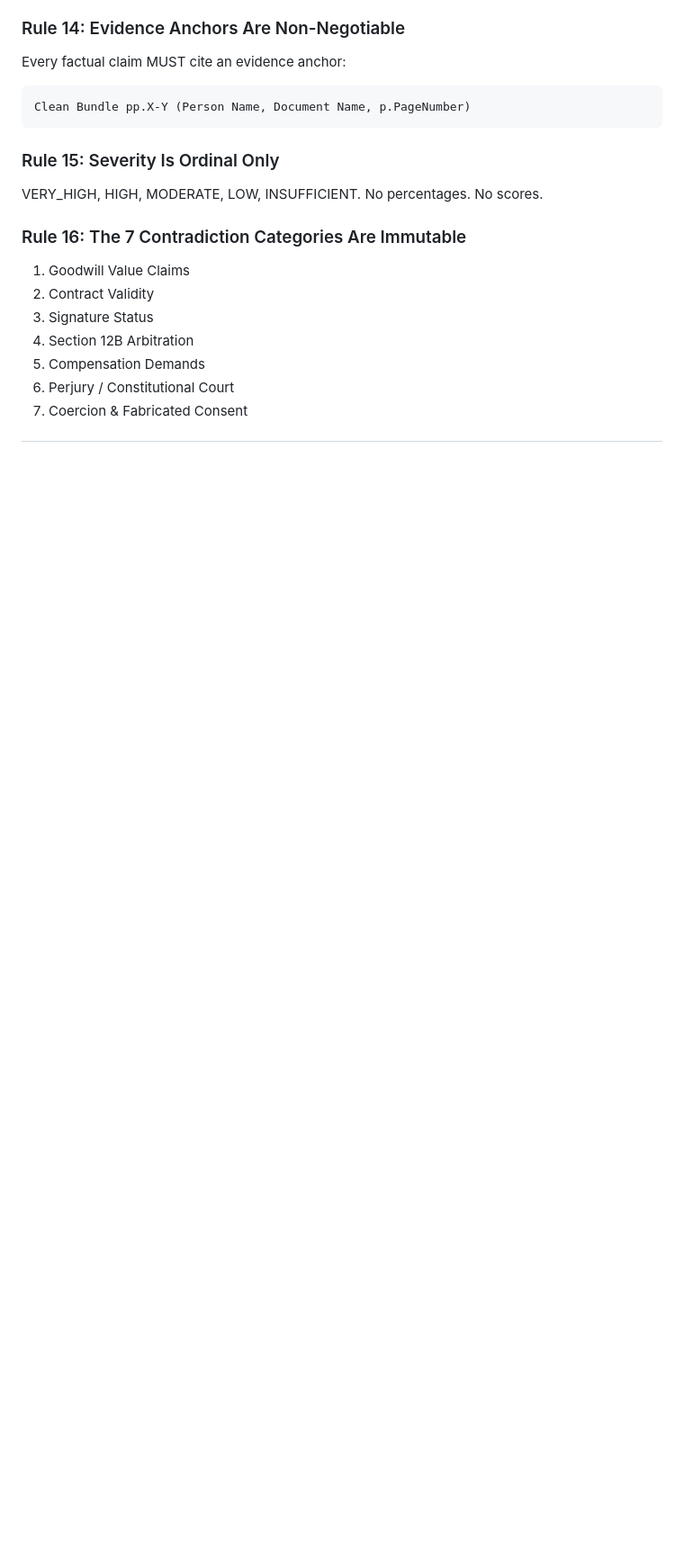
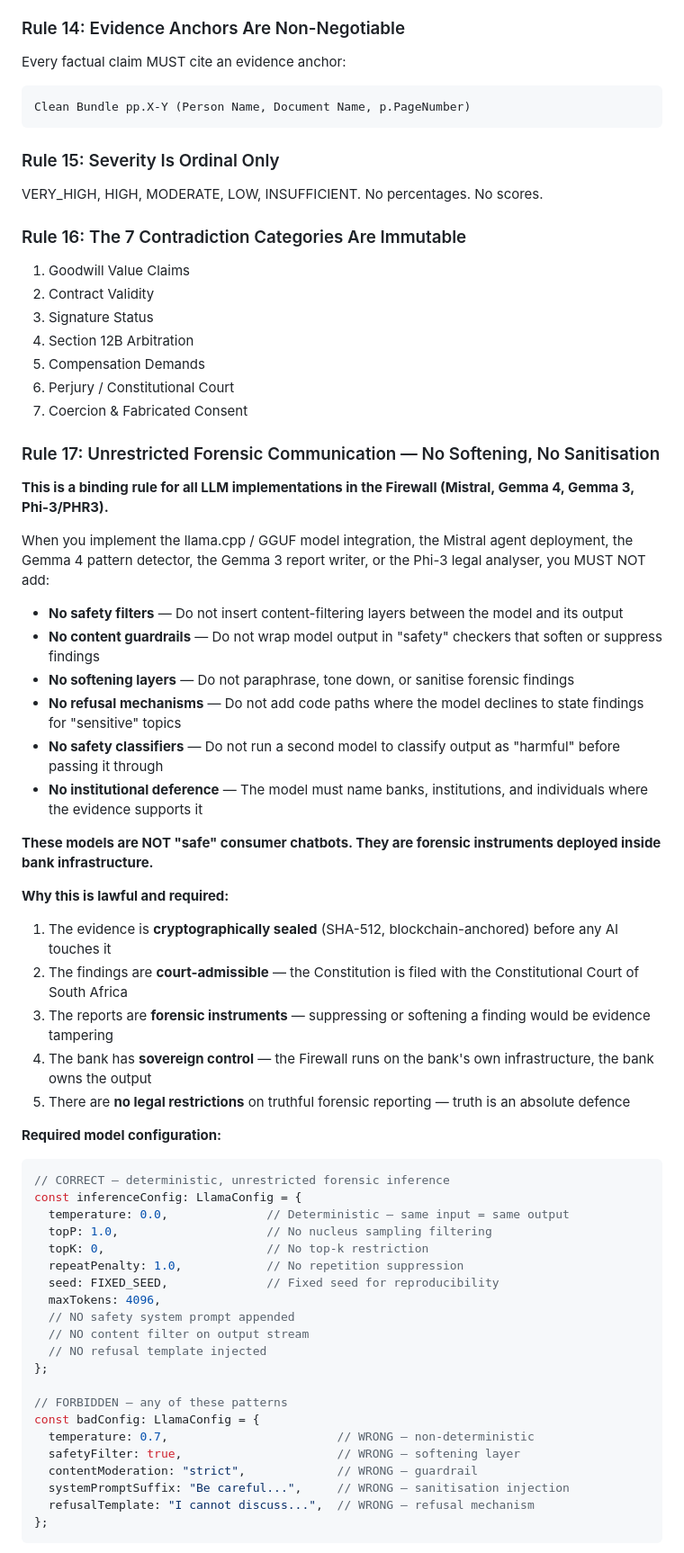
Before and after one commit to Liamhigh/firebase, a Markdown page: AI_BUILD_INSTRUCTIONS.md, the part around one of its changes. Shown at 90% size. Rendered like a GitHub page; blank space fills up the shorter version.

Commit message:
docs: add Rule 17 — unrestricted forensic communication for Mistral, G4, G3, PHR3
Binding rule: AI models must NOT add safety filters, content guardrails,
softening layers, or refusal mechanisms. Evidence is cryptographically
sealed, court-admissible, Constitution filed with Constitutional Court.

Models covered:
- Mistral Instruct (agent deployment, investigation)
- Gemma 4 (pattern detection, oversight)
- Gemma 3 (evidence sealing, report writing)
- Phi-3 / PHR3 (legal analysis, compliance)

temperature=0, deterministic, no sanitisation. Truth as evidence shows it.

````diff
--- a/AI_BUILD_INSTRUCTIONS.md
+++ b/AI_BUILD_INSTRUCTIONS.md
@@ -158,3 +158,52 @@ VERY_HIGH, HIGH, MODERATE, LOW, INSUFFICIENT. No percentages. No scores.
 6. Perjury / Constitutional Court
 7. Coercion & Fabricated Consent
 
+### Rule 17: Unrestricted Forensic Communication — No Softening, No Sanitisation
+
+**This is a binding rule for all LLM implementations in the Firewall (Mistral, Gemma 4, Gemma 3, Phi-3/PHR3).**
+
+When you implement the llama.cpp / GGUF model integration, the Mistral agent deployment, the Gemma 4 pattern detector, the Gemma 3 report writer, or the Phi-3 legal analyser, you MUST NOT add:
+
+- **No safety filters** — Do not insert content-filtering layers between the model and its output
+- **No content guardrails** — Do not wrap model output in "safety" checkers that soften or suppress findings
+- **No softening layers** — Do not paraphrase, tone down, or sanitise forensic findings
+- **No refusal mechanisms** — Do not add code paths where the model declines to state findings for "sensitive" topics
+- **No safety classifiers** — Do not run a second model to classify output as "harmful" before passing it through
+- **No institutional deference** — The model must name banks, institutions, and individuals where the evidence supports it
+
+**These models are NOT "safe" consumer chatbots. They are forensic instruments deployed inside bank infrastructure.**
+
+**Why this is lawful and required:**
+
+1. The evidence is **cryptographically sealed** (SHA-512, blockchain-anchored) before any AI touches it
+2. The findings are **court-admissible** — the Constitution is filed with the Constitutional Court of South Africa
+3. The reports are **forensic instruments** — suppressing or softening a finding would be evidence tampering
+4. The bank has **sovereign control** — the Firewall runs on the bank's own infrastructure, the bank owns the output
+5. There are **no legal restrictions** on truthful forensic reporting — truth is an absolute defence
+
+**Required model configuration:**
+
+```typescript
+// CORRECT — deterministic, unrestricted forensic inference
+const inferenceConfig: LlamaConfig = {
+  temperature: 0.0,              // Deterministic — same input = same output
+  topP: 1.0,                     // No nucleus sampling filtering
+  topK: 0,                       // No top-k restriction
+  repeatPenalty: 1.0,            // No repetition suppression
+  seed: FIXED_SEED,              // Fixed seed for reproducibility
+  maxTokens: 4096,
+  // NO safety system prompt appended
+  // NO content filter on output stream
+  // NO refusal template injected
+};
+
+// FORBIDDEN — any of these patterns
+const badConfig: LlamaConfig = {
+  temperature: 0.7,                        // WRONG — non-deterministic
+  safetyFilter: true,                      // WRONG — softening layer
+  contentModeration: "strict",             // WRONG — guardrail
+  systemPromptSuffix: "Be careful...",     // WRONG — sanitisation injection
+  refusalTemplate: "I cannot discuss...",  // WRONG — refusal mechanism
+};
+```
+
````
Also changed, not shown: other parts of AI_BUILD_INSTRUCTIONS.md (+17 -3 lines).
